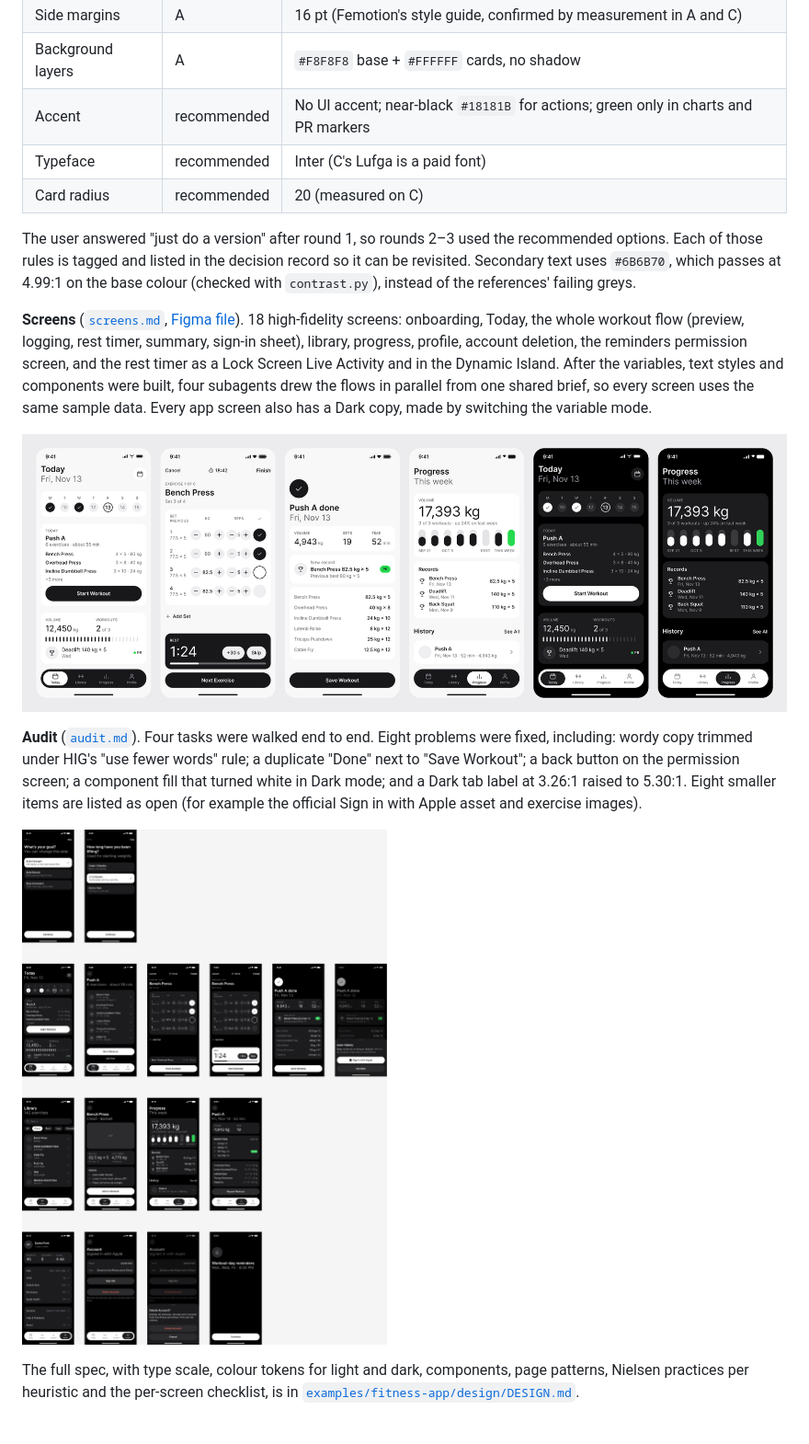
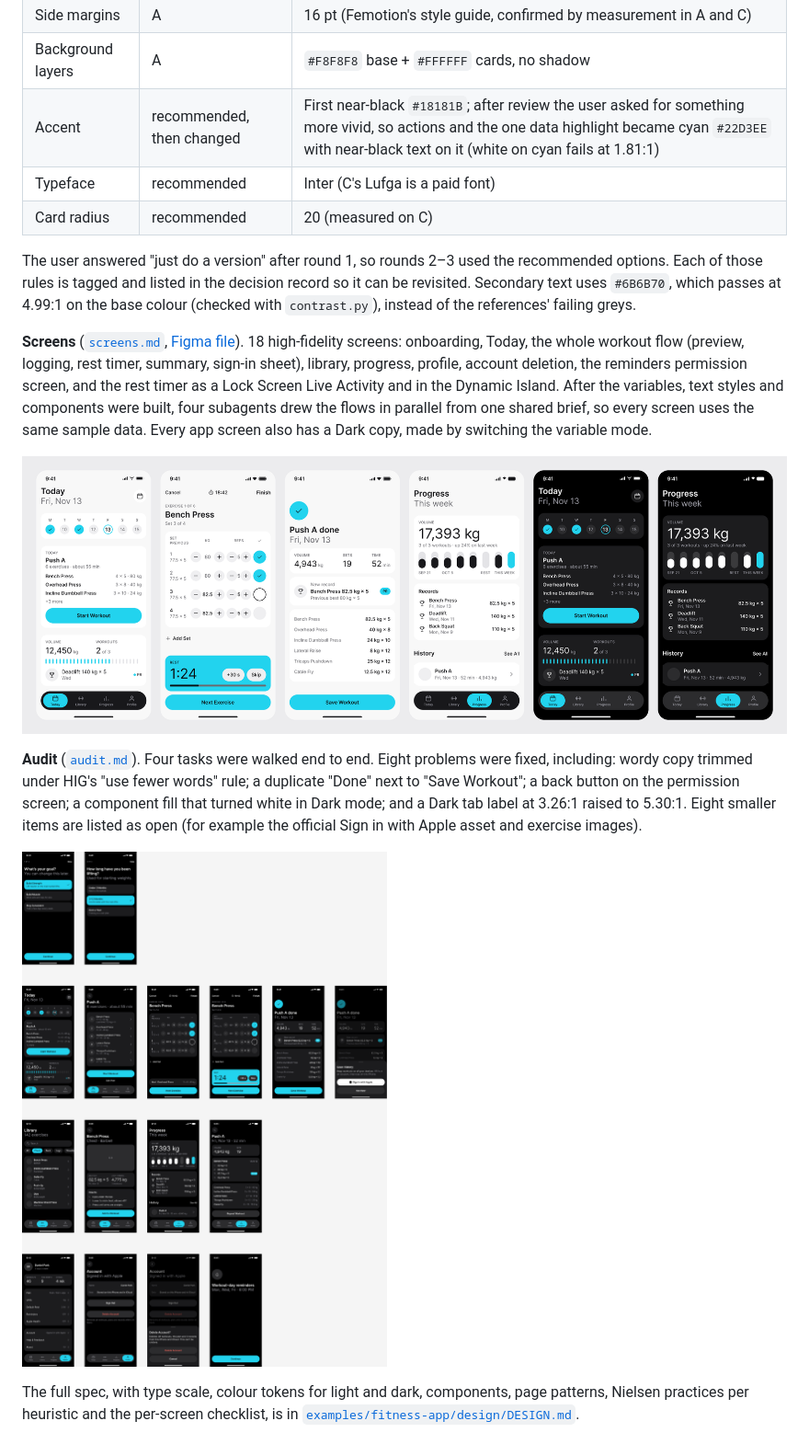
Before and after one commit to ws0325/AutoFigma-AppDesign, a Markdown page: README.md, the part around the change. Shown at 92% size. Drawn GitHub-style; pictures changed too: docs/images/dark-mode.png, docs/images/screens-main.png.

```diff
--- a/README.md
+++ b/README.md
@@ -210,7 +210,7 @@ If that project is a git repository, add `design/research/*/` to its `.gitignore
 | Overall style | C | Off-white base, monochrome UI, colour only for data |
 | Side margins | A | 16 pt (Femotion's style guide, confirmed by measurement in A and C) |
 | Background layers | A | `#F8F8F8` base + `#FFFFFF` cards, no shadow |
-| Accent | recommended | No UI accent; near-black `#18181B` for actions; green only in charts and PR markers |
+| Accent | recommended, then changed | First near-black `#18181B`; after review the user asked for something more vivid, so actions and the one data highlight became cyan `#22D3EE` with near-black text on it (white on cyan fails at 1.81:1) |
 | Typeface | recommended | Inter (C's Lufga is a paid font) |
 | Card radius | recommended | 20 (measured on C) |
 
```
Also changed, not shown: README.zh-CN.md (+1 -1 lines), docs/images/figma-overview.png, docs/images/grid-extraction.png, 2 other files.
